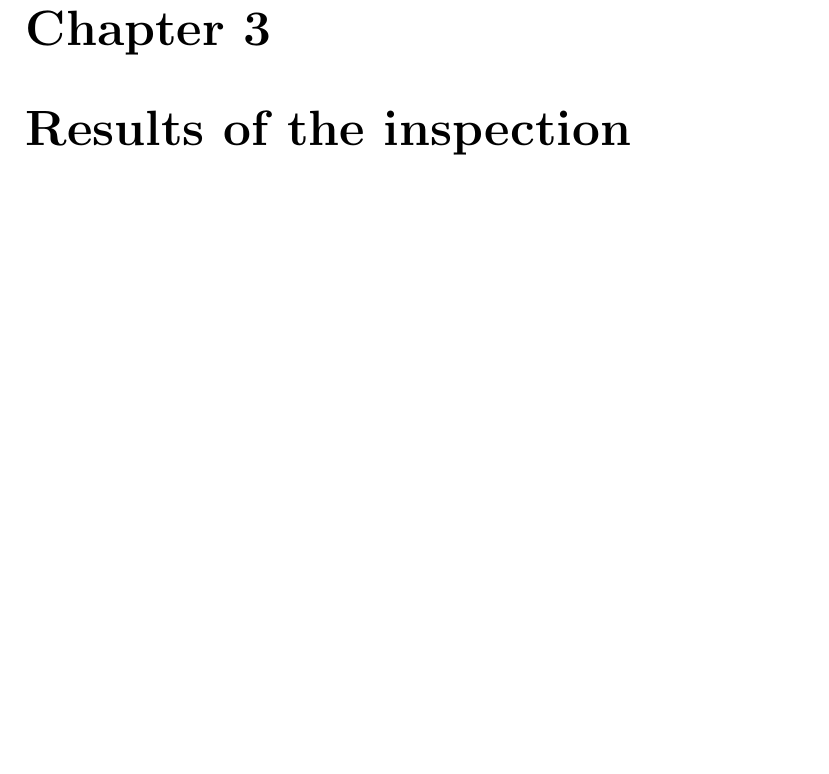
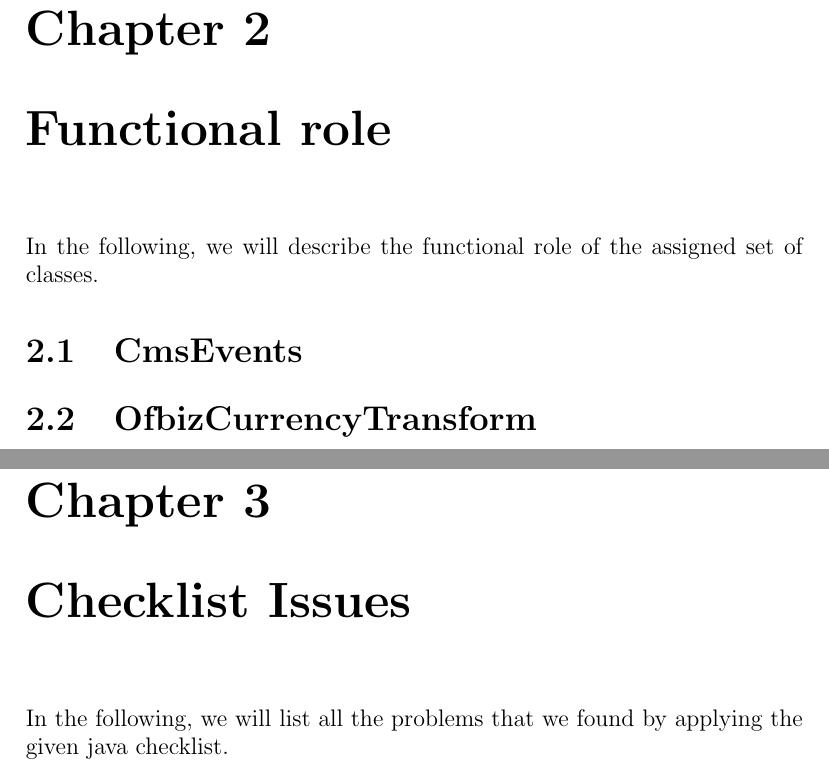
Before and after one commit to marcomiglionico94/Software-Engineering-2-Project, a LaTeX document (src/ci/main.tex, which reads src/ci/checklist_issues/chapter_descr.tex, src/ci/functional_role/chapter_descr.tex, src/ci/functional_role/cms_events_role.tex): part of page 5 of 6 before the commit and two parts of pages 4 and 5 of 7 after it, the two joined at a grey line, cut so that both start at the same text, the shorter picture padded with empty space. Compiled offline with pdfLaTeX.

Commit message:
ci structure completed

```diff
--- /dev/null
+++ b/src/ci/checklist_issues/chapter_descr.tex
@@ -0,0 +1,4 @@
+% report the classes/code fragments that do not fulfill some points in the check list.
+% Explain which point is not fulfilled and why.
+
+In the following, we will list all the problems that we found by applying the given java checklist.
--- /dev/null
+++ b/src/ci/functional_role/chapter_descr.tex
@@ -0,0 +1,5 @@
+% elaborate on the functional role you have identiﬁed for the class cluster that was assigned
+% to you, also, elaborate on how you managed to understand this role
+% and provide the necessary evidence, e.g., javadoc, diagrams, etc.
+
+In the following, we will describe the functional role of the assigned set of classes.
--- /dev/null
+++ b/src/ci/functional_role/cms_events_role.tex
@@ -0,0 +1 @@
+\section{CmsEvents}
--- /dev/null
+++ b/src/ci/functional_role/ofbiz_currency_transform_role.tex
@@ -0,0 +1 @@
+\section{OfbizCurrencyTransform}
--- a/src/ci/main.tex
+++ b/src/ci/main.tex
@@ -45,8 +44,15 @@
+\input{assignment.tex}
 
-\chapter{Description of the code}
-\input{code_description/assignment.tex}
+\chapter{Functional role}
+\input{functional_role/chapter_descr.tex}
+\input{functional_role/cms_events_role.tex}
+\input{functional_role/ofbiz_currency_transform_role.tex}
 
-\chapter{Results of the inspection}
+\chapter{Checklist Issues}
+\input{checklist_issues/chapter_descr.tex}
+
+\chapter{Other problems}
+\input{other_problems/chapter_descr.tex}
 
 \appendix
 \chapter{Appendix}
```
Also changed, not shown: src/ci/assignment.tex (added, +23 -0 lines), src/ci/code_description/assignment.tex (deleted, +0 -16 lines), src/ci/introduction.tex (deleted, +0 -3 lines), src/ci/other_problems/chapter_descr.tex (added, +3 -0 lines), src/ci/main.tex (3 more changed lines).
